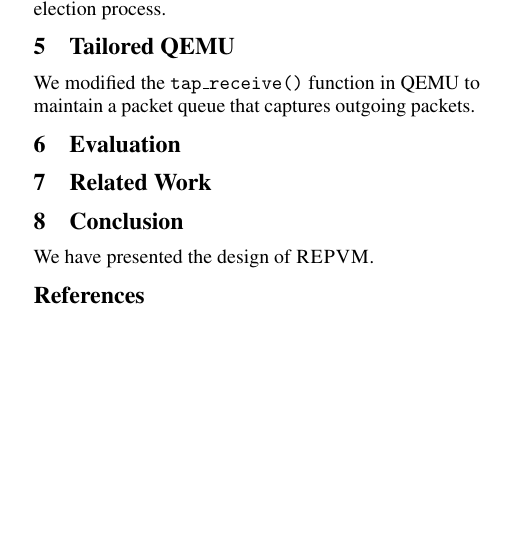
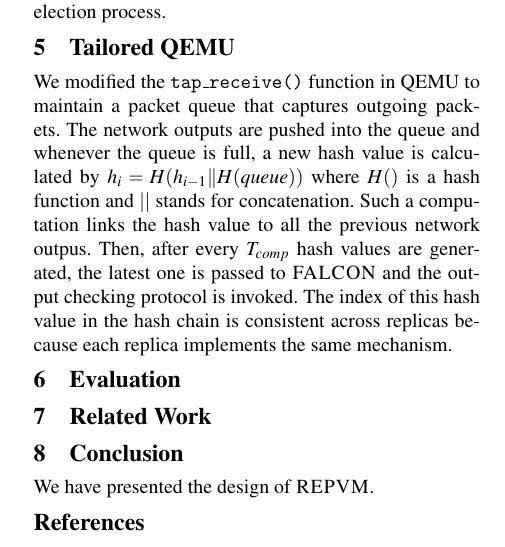
Before and after one commit to yining0417/CloudCom, a LaTeX paper (paper.tex, which reads qemu.tex): part of one column of page 2 of 3, cut so that both start at the same text, the shorter picture padded with empty space. Compiled offline with pdfLaTeX; a LaTeX package or settings file that is missing is left out.

Commit message:
Update qemu.tex

```diff
--- a/qemu.tex
+++ b/qemu.tex
@@ -1,4 +1,10 @@
 \section{Tailored QEMU} \label{sec:qemu}
 
 We modified the \taprecv function in QEMU to maintain a packet queue that
-captures outgoing packets.
+captures outgoing packets. The network outputs are pushed into the queue
+and whenever the queue is full, a new hash value is calculated by $h_i=H(h_{i-1}\|H(queue))$
+where $H()$ is a hash function and $||$ stands for concatenation. Such a computation
+links the hash value to all the previous network outpus. Then, after every \thashcomp
+hash values are generated, the latest one is passed to \smrsystem and the output
+checking protocol is invoked. The index of this hash value in the hash chain is
+consistent across replicas because each replica implements the same mechanism.
```
